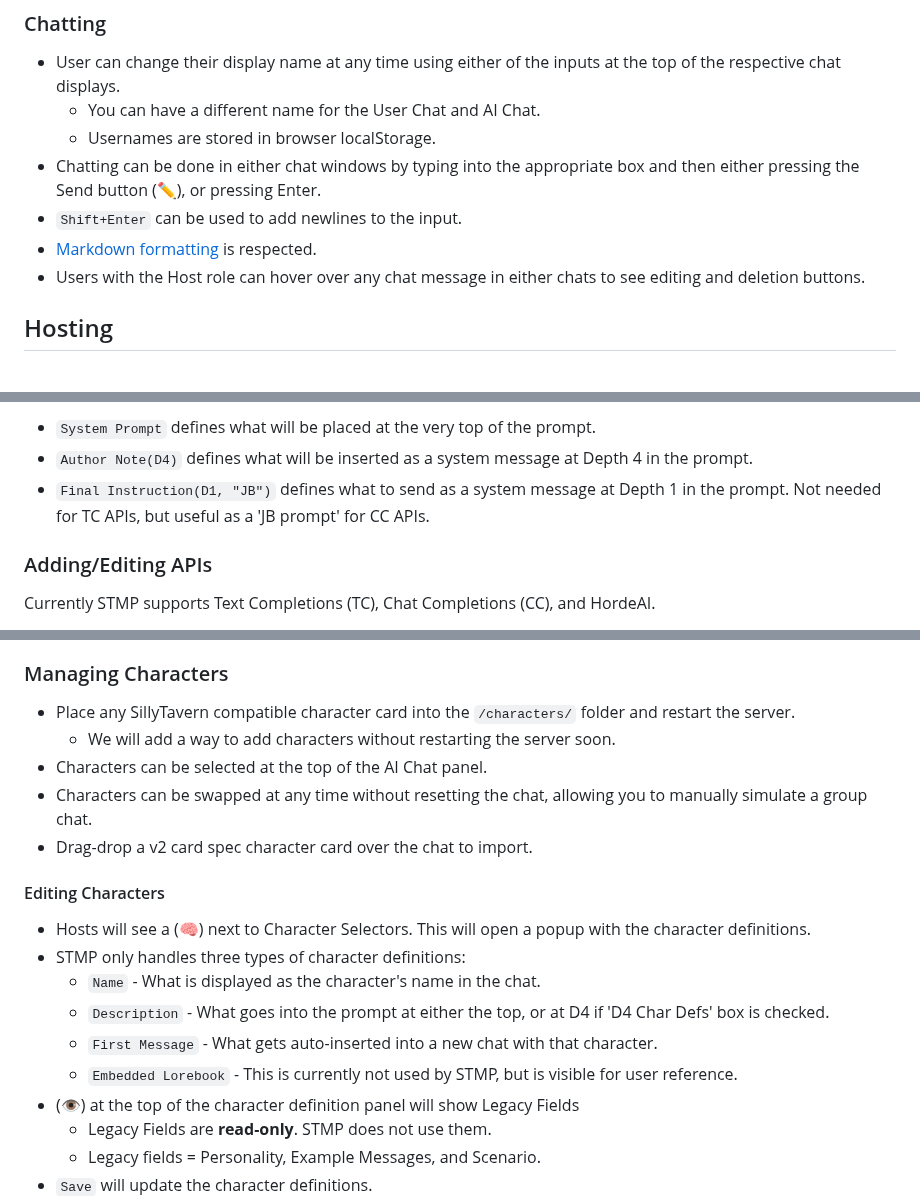
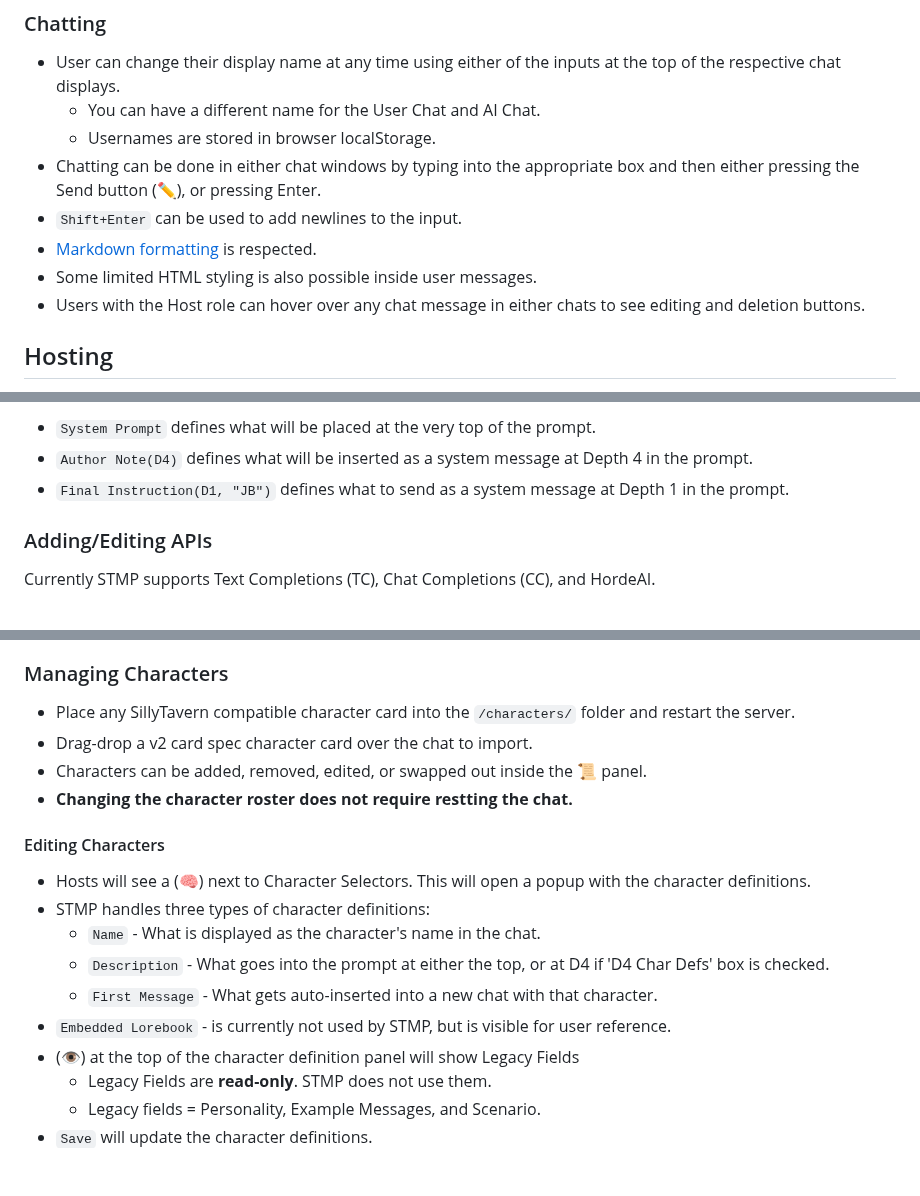
Before and after one commit to RossAscends/STMP, a Markdown page: README.md, 3 parts joined by grey strips. GitHub-like rendering; blank space fills up the shorter version.

```diff
--- a/README.md
+++ b/README.md
@@ -86,6 +86,7 @@ This must be done AFTER completing all installation steps above.
 - Chatting can be done in either chat windows by typing into the appropriate box and then either pressing the Send button (✏️), or pressing Enter.
 - `Shift+Enter` can be used to add newlines to the input.
 - [Markdown formatting](https://github.com/showdownjs/showdown/wiki/Showdown%27s-Markdown-syntax) is respected.
+- Some limited HTML styling is also possible inside user messages.
 - Users with the Host role can hover over any chat message in either chats to see editing and deletion buttons.
 
 ## Hosting
@@ -114,7 +115,7 @@ Insertions Section
 
 - `System Prompt` defines what will be placed at the very top of the prompt.
 - `Author Note(D4)` defines what will be inserted as a system message at Depth 4 in the prompt.
-- `Final Instruction(D1, "JB")` defines what to send as a system message at Depth 1 in the prompt. Not needed for TC APIs, but useful as a 'JB prompt' for CC APIs.
+- `Final Instruction(D1, "JB")` defines what to send as a system message at Depth 1 in the prompt.
 
 ### Adding/Editing APIs
 
@@ -208,19 +209,18 @@ Currently STMP supports Text Completions (TC), Chat Completions (CC), and HordeA
 ### Managing Characters
 
 - Place any SillyTavern compatible character card into the `/characters/` folder and restart the server.
-  - We will add a way to add characters without restarting the server soon.
-- Characters can be selected at the top of the AI Chat panel.
-- Characters can be swapped at any time without resetting the chat, allowing you to manually simulate a group chat.
 - Drag-drop a v2 card spec character card over the chat to import.
+- Characters can be added, removed, edited, or swapped out inside the 📜 panel.
+- **Changing the character roster does not require restting the chat.**
 
 #### Editing Characters
 
 - Hosts will see a (🧠) next to Character Selectors. This will open a popup with the character definitions.
-- STMP only handles three types of character definitions:
+- STMP handles three types of character definitions:
   - `Name` - What is displayed as the character's name in the chat.
   - `Description` - What goes into the prompt at either the top, or at D4 if 'D4 Char Defs' box is checked.
   - `First Message` - What gets auto-inserted into a new chat with that character.
-  - `Embedded Lorebook` - This is currently not used by STMP, but is visible for user reference.
+- `Embedded Lorebook` - is currently not used by STMP, but is visible for user reference.
 - (👁️) at the top of the character definition panel will show Legacy Fields
   - Legacy Fields are **read-only**. STMP does not use them.
   - Legacy fields = Personality, Example Messages, and Scenario.
```
Also changed, not shown: other parts of README.md (+2 -2 lines).
